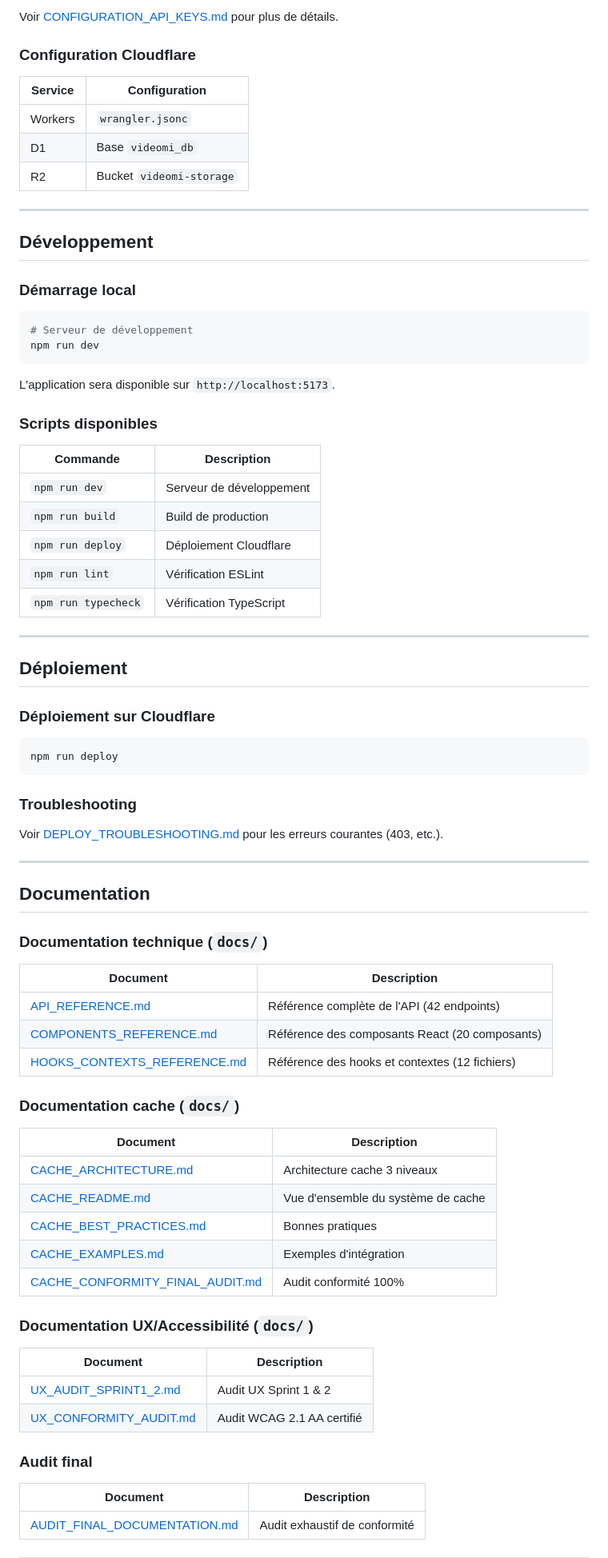
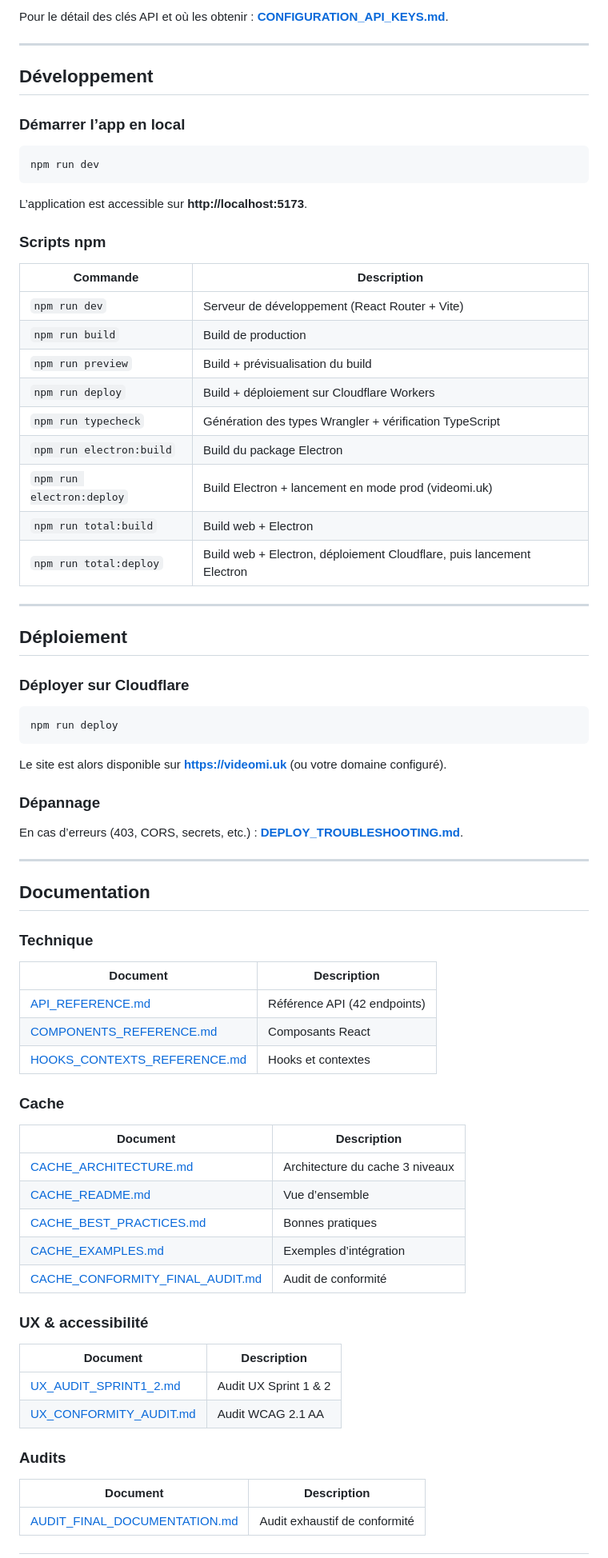
Before and after one commit to MoshiDuck/Videomi, a Markdown page: README.md, the part around one of its changes. Shown at 80% size. Drawn GitHub-style.

````diff
--- a/README.md
+++ b/README.md
@@ -135,82 +170,79 @@ wrangler secret put DISCOGS_API_TOKEN
 ```
 
-Voir [CONFIGURATION_API_KEYS.md](./CONFIGURATION_API_KEYS.md) pour plus de détails.
-
-### Configuration Cloudflare
-
-| Service | Configuration |
-|---------|---------------|
-| Workers | `wrangler.jsonc` |
-| D1 | Base `videomi_db` |
-| R2 | Bucket `videomi-storage` |
+Pour le détail des clés API et où les obtenir : **[CONFIGURATION_API_KEYS.md](./CONFIGURATION_API_KEYS.md)**.
 
 ---
 
 ## Développement
 
-### Démarrage local
+### Démarrer l’app en local
 
 ```bash
-# Serveur de développement
 npm run dev
 ```
 
-L'application sera disponible sur `http://localhost:5173`.
+L’application est accessible sur **http://localhost:5173**.
 
-### Scripts disponibles
+### Scripts npm
 
 | Commande | Description |
 |----------|-------------|
-| `npm run dev` | Serveur de développement |
+| `npm run dev` | Serveur de développement (React Router + Vite) |
 | `npm run build` | Build de production |
-| `npm run deploy` | Déploiement Cloudflare |
-| `npm run lint` | Vérification ESLint |
-| `npm run typecheck` | Vérification TypeScript |
+| `npm run preview` | Build + prévisualisation du build |
+| `npm run deploy` | Build + déploiement sur Cloudflare Workers |
+| `npm run typecheck` | Génération des types Wrangler + vérification TypeScript |
+| `npm run electron:build` | Build du package Electron |
+| `npm run electron:deploy` | Build Electron + lancement en mode prod (videomi.uk) |
+| `npm run total:build` | Build web + Electron |
+| `npm run total:deploy` | Build web + Electron, déploiement Cloudflare, puis lancement Electron |
 
 ---
 
 ## Déploiement
 
-### Déploiement sur Cloudflare
+### Déployer sur Cloudflare
 
 ```bash
 npm run deploy
 ```
 
-### Troubleshooting
+Le site est alors disponible sur **https://videomi.uk** (ou votre domaine configuré).
 
-Voir [DEPLOY_TROUBLESHOOTING.md](./DEPLOY_TROUBLESHOOTING.md) pour les erreurs courantes (403, etc.).
+### Dépannage
+
+En cas d’erreurs (403, CORS, secrets, etc.) : **[DEPLOY_TROUBLESHOOTING.md](./DEPLOY_TROUBLESHOOTING.md)**.
 
 ---
 
 ## Documentation
 
-### Documentation technique (`docs/`)
+### Technique
 
 | Document | Description |
 |----------|-------------|
-| [API_REFERENCE.md](./docs/API_REFERENCE.md) | Référence complète de l'API (42 endpoints) |
-| [COMPONENTS_REFERENCE.md](./docs/COMPONENTS_REFERENCE.md) | Référence des composants React (20 composants) |
-| [HOOKS_CONTEXTS_REFERENCE.md](./docs/HOOKS_CONTEXTS_REFERENCE.md) | Référence des hooks et contextes (12 fichiers) |
+| [API_REFERENCE.md](./docs/API_REFERENCE.md) | Référence API (42 endpoints) |
+| [COMPONENTS_REFERENCE.md](./docs/COMPONENTS_REFERENCE.md) | Composants React |
+| [HOOKS_CONTEXTS_REFERENCE.md](./docs/HOOKS_CONTEXTS_REFERENCE.md) | Hooks et contextes |
 
-### Documentation cache (`docs/`)
+### Cache
 
 | Document | Description |
 |----------|-------------|
-| [CACHE_ARCHITECTURE.md](./docs/CACHE_ARCHITECTURE.md) | Architecture cache 3 niveaux |
-| [CACHE_README.md](./docs/CACHE_README.md) | Vue d'ensemble du système de cache |
+| [CACHE_ARCHITECTURE.md](./docs/CACHE_ARCHITECTURE.md) | Architecture du cache 3 niveaux |
+| [CACHE_README.md](./docs/CACHE_README.md) | Vue d’ensemble |
 | [CACHE_BEST_PRACTICES.md](./docs/CACHE_BEST_PRACTICES.md) | Bonnes pratiques |
-| [CACHE_EXAMPLES.md](./docs/CACHE_EXAMPLES.md) | Exemples d'intégration |
-| [CACHE_CONFORMITY_FINAL_AUDIT.md](./docs/CACHE_CONFORMITY_FINAL_AUDIT.md) | Audit conformité 100% |
+| [CACHE_EXAMPLES.md](./docs/CACHE_EXAMPLES.md) | Exemples d’intégration |
+| [CACHE_CONFORMITY_FINAL_AUDIT.md](./docs/CACHE_CONFORMITY_FINAL_AUDIT.md) | Audit de conformité |
 
-### Documentation UX/Accessibilité (`docs/`)
+### UX & accessibilité
 
 | Document | Description |
 |----------|-------------|
 | [UX_AUDIT_SPRINT1_2.md](./docs/UX_AUDIT_SPRINT1_2.md) | Audit UX Sprint 1 & 2 |
-| [UX_CONFORMITY_AUDIT.md](./docs/UX_CONFORMITY_AUDIT.md) | Audit WCAG 2.1 AA certifié |
+| [UX_CONFORMITY_AUDIT.md](./docs/UX_CONFORMITY_AUDIT.md) | Audit WCAG 2.1 AA |
 
-### Audit final
+### Audits
 
 | Document | Description |
 |----------|-------------|
````
Also changed, not shown: other parts of README.md (+163 -137 lines).
